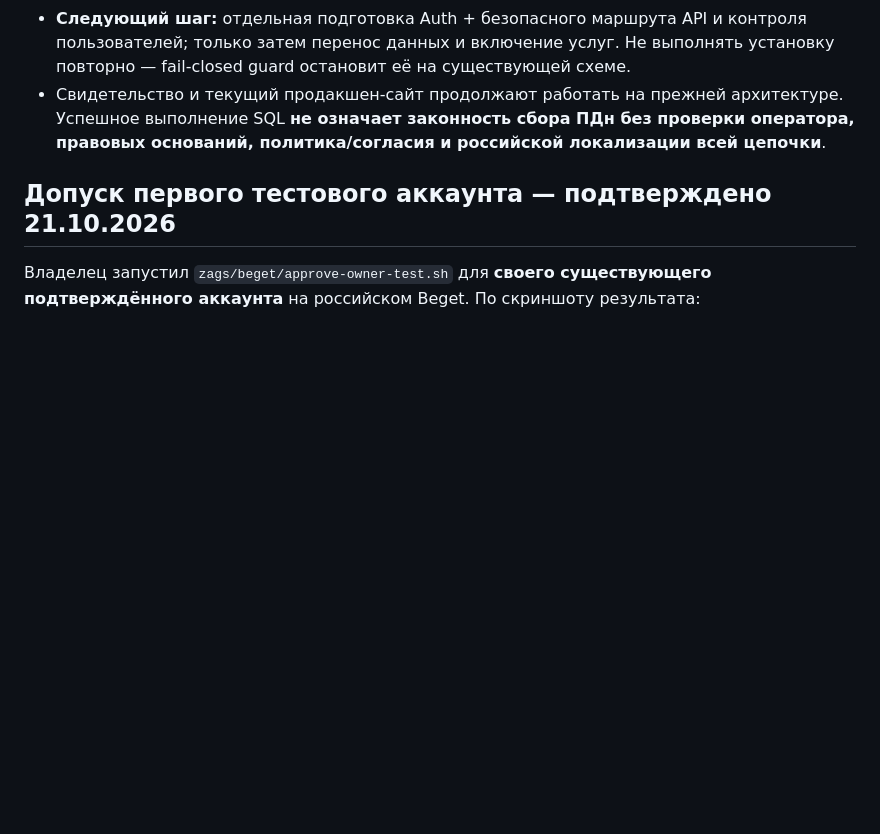
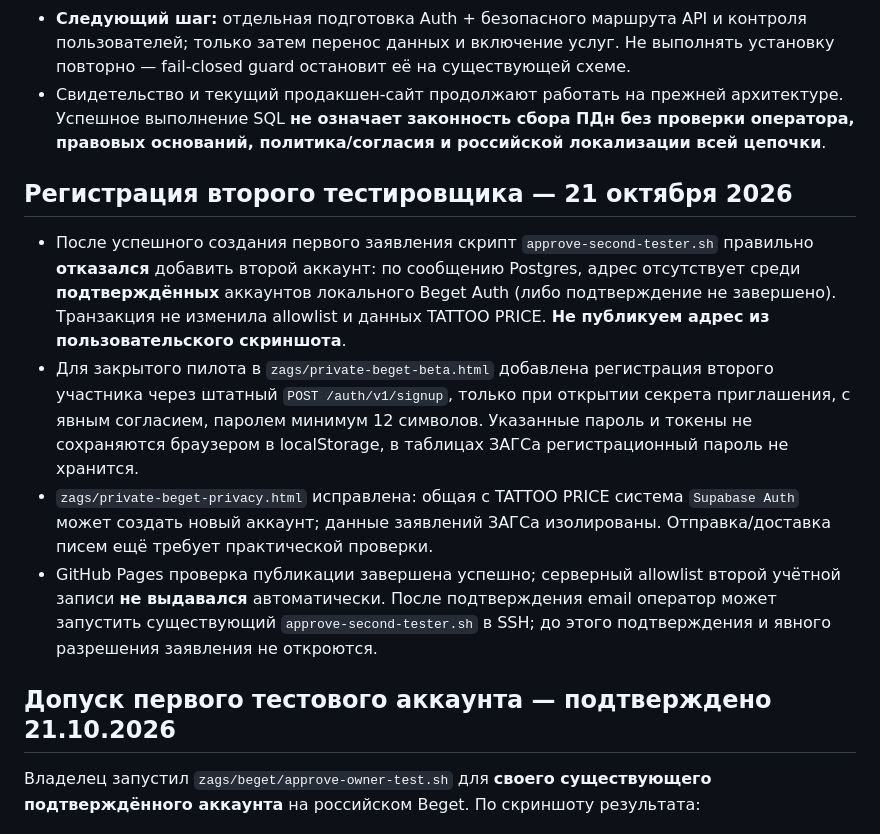
Before and after one commit to dimontattoo495-afk/ya-byl-zdes, a Markdown page: zags/BEGET_MIGRATION_PLAN_RU.md, the part around the change. GitHub-like rendering; blank space fills up the shorter version.

Commit message:
Document second account confirmation rejection and safe invite-only registration release

```diff
--- a/zags/BEGET_MIGRATION_PLAN_RU.md
+++ b/zags/BEGET_MIGRATION_PLAN_RU.md
@@ -30,6 +30,13 @@
 - **Не установлено и не переключено:** публичный API ЗАГСа для пользовательских аккаунтов, frontend-соединение с российским Supabase, доставка OTP, оплата/чек/возврат ЗАГСа, миграция одной существующей EU заявки.
 - **Следующий шаг:** отдельная подготовка Auth + безопасного маршрута API и контроля пользователей; только затем перенос данных и включение услуг. Не выполнять установку повторно — fail-closed guard остановит её на существующей схеме.
 - Свидетельство и текущий продакшен-сайт продолжают работать на прежней архитектуре. Успешное выполнение SQL **не означает законность сбора ПДн без проверки оператора, правовых оснований, политика/согласия и российской локализации всей цепочки**.
+
+## Регистрация второго тестировщика — 21 октября 2026
+
+- После успешного создания первого заявления скрипт `approve-second-tester.sh` правильно **отказался** добавить второй аккаунт: по сообщению Postgres, адрес отсутствует среди **подтверждённых** аккаунтов локального Beget Auth (либо подтверждение не завершено). Транзакция не изменила allowlist и данных TATTOO PRICE. **Не публикуем адрес из пользовательского скриншота**.
+- Для закрытого пилота в `zags/private-beget-beta.html` добавлена регистрация второго участника через штатный `POST /auth/v1/signup`, только при открытии секрета приглашения, с явным согласием, паролем минимум 12 символов. Указанные пароль и токены не сохраняются браузером в localStorage, в таблицах ЗАГСа регистрационный пароль не хранится.
+- `zags/private-beget-privacy.html` исправлена: общая с TATTOO PRICE система `Supabase Auth` может создать новый аккаунт; данные заявлений ЗАГСа изолированы. Отправка/доставка писем ещё требует практической проверки.
+- GitHub Pages проверка публикации завершена успешно; серверный allowlist второй учётной записи **не выдавался** автоматически. После подтверждения email оператор может запустить существующий `approve-second-tester.sh` в SSH; до этого подтверждения и явного разрешения заявления не откроются.
 
 ## Допуск первого тестового аккаунта — подтверждено 21.10.2026
 
```
